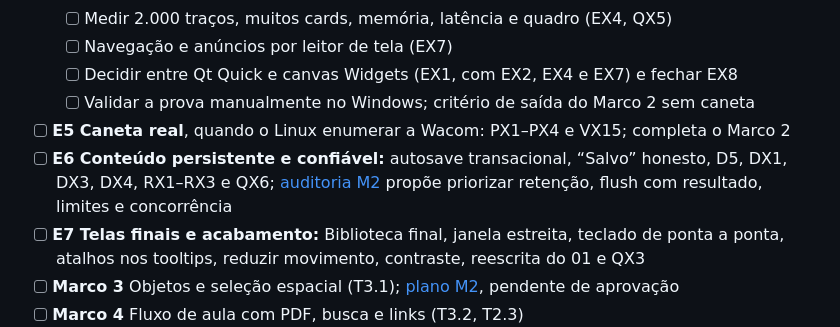
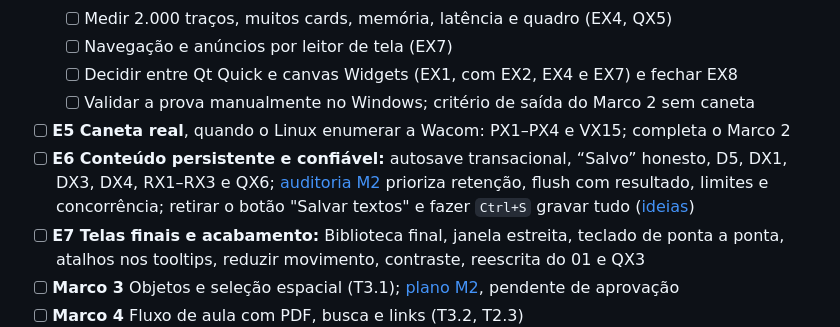
Before and after one commit to plajiw/more-than-a-note, a Markdown page: specs/ROADMAP.md, the part around the change. GitHub-like rendering.

```diff
--- a/specs/ROADMAP.md
+++ b/specs/ROADMAP.md
@@ -113,7 +113,7 @@ flowchart LR
   - [ ] Decidir entre Qt Quick e canvas Widgets (EX1, com EX2, EX4 e EX7) e fechar EX8
   - [ ] Validar a prova manualmente no Windows; critério de saída do Marco 2 sem caneta
 - [ ] **E5 Caneta real**, quando o Linux enumerar a Wacom: PX1–PX4 e VX15; completa o Marco 2
-- [ ] **E6 Conteúdo persistente e confiável:** autosave transacional, “Salvo” honesto, D5, DX1, DX3, DX4, RX1–RX3 e QX6; [auditoria M2](../docs/21-auditoria-confiabilidade-e6.md) propõe priorizar retenção, flush com resultado, limites e concorrência
+- [ ] **E6 Conteúdo persistente e confiável:** autosave transacional, “Salvo” honesto, D5, DX1, DX3, DX4, RX1–RX3 e QX6; [auditoria M2](../docs/21-auditoria-confiabilidade-e6.md) prioriza retenção, flush com resultado, limites e concorrência; retirar o botão "Salvar textos" e fazer `Ctrl+S` gravar tudo ([ideias](../docs/ideias.md))
 - [ ] **E7 Telas finais e acabamento:** Biblioteca final, janela estreita, teclado de ponta a ponta, atalhos nos tooltips, reduzir movimento, contraste, reescrita do 01 e QX3
 - [ ] **Marco 3** Objetos e seleção espacial (T3.1); [plano M2](../docs/20-plano-marco3-objetos-e-diagramas.md), pendente de aprovação
 - [ ] **Marco 4** Fluxo de aula com PDF, busca e links (T3.2, T2.3)
```
Also changed, not shown: docs/03-atalhos-e-acessibilidade.md (+1 -0 lines), docs/ideias.md (+1 -1 lines).
